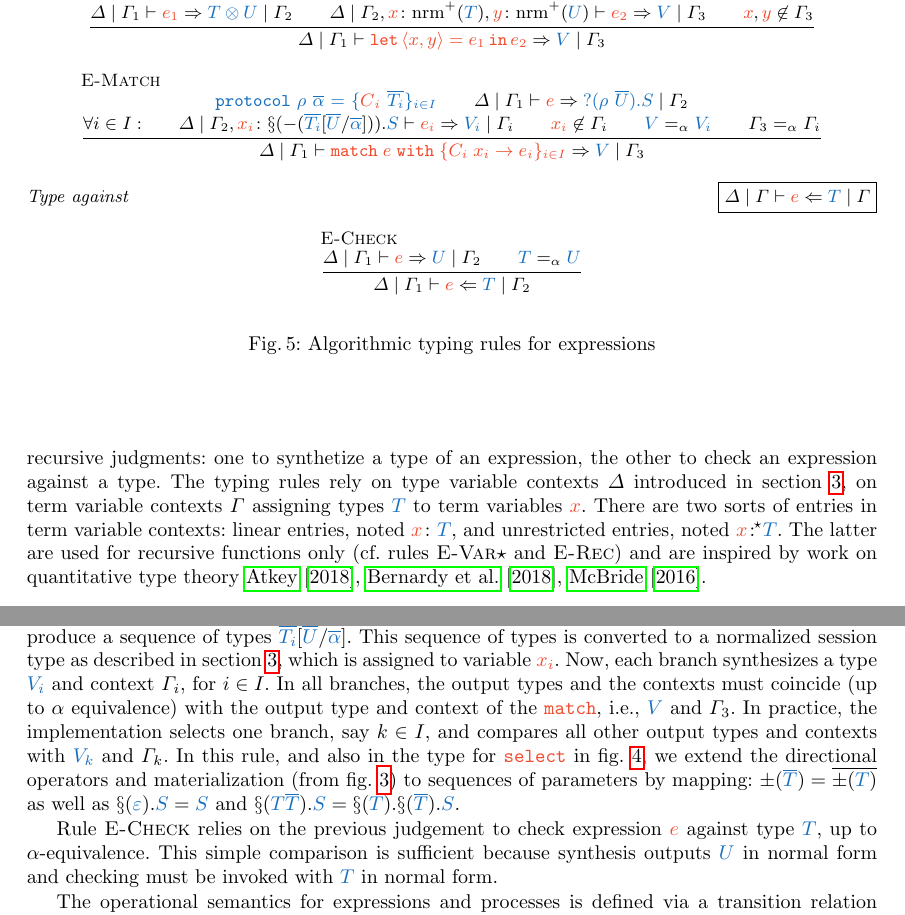
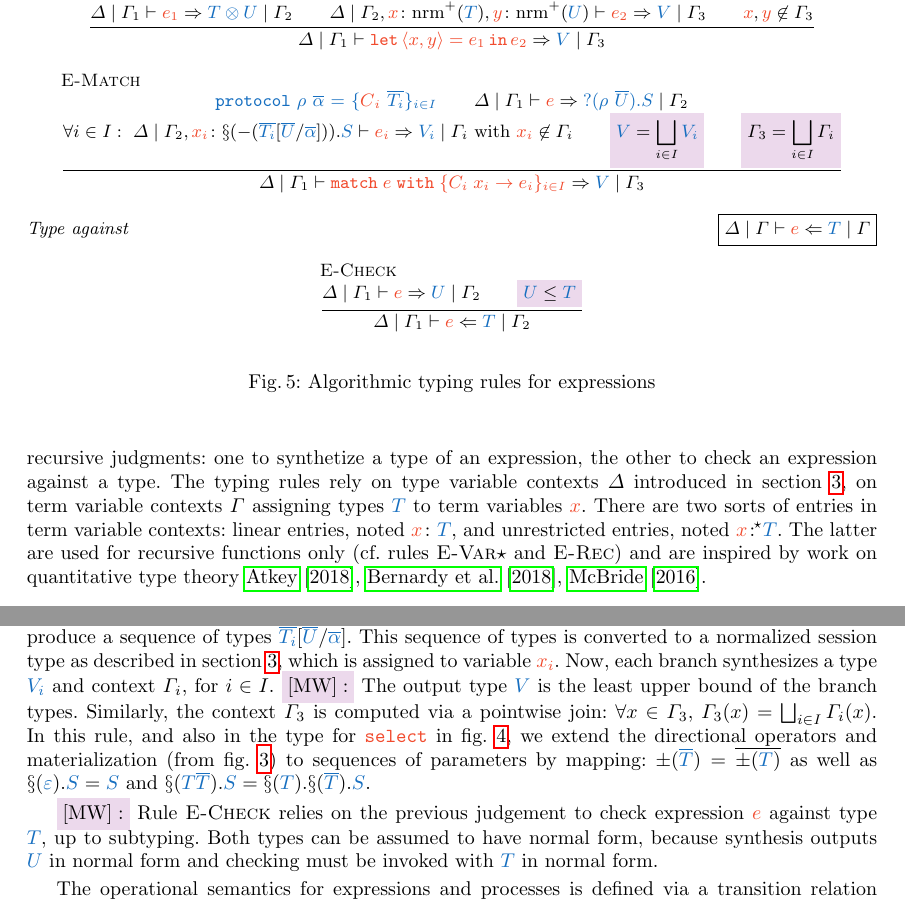
Before and after one commit to proglang/algebraic-session-subtyping, a LaTeX thesis (tech-report/main.tex, which reads tech-report/fig-alg-typing.tex, tech-report/macros.tex, tech-report/processes.tex): two parts of pages 14 and 15 of 45, joined at a grey line, cut so that both start at the same text. Compiled offline with pdfLaTeX.

Commit message:
wip typing and metatheory

```diff
--- a/tech-report/fig-alg-typing.tex
+++ b/tech-report/fig-alg-typing.tex
@@ -57,11 +57,13 @@
     %\Normal[+]{S}={\TIn{(\TPApp \proto {\overline U})}{S'}} \\
     \protocolsfull \\
     \expSynth {\Gamma_1} e {\TIn{(\TPApp \proto {\overline U})}{S}} {\Gamma_2} \\
-    \forall i\in I: \\ \expSynth {\Gamma_2,\ebind{x_i}{\matchin}} {e_i} {V_i} {\Gamma_i} \\
+    \forall i\in I: \ \expSynth {\Gamma_2,\ebind{x_i}{\matchin}} {e_i} {V_i} {\Gamma_i} \text{  with  }
     \termc{x_i}\not\in\Gamma_i \\
-    \typec{V} =_\alpha \typec{V_i} \\
+    % MW
+    \hl{\typec{V} = \bigsqcup_{i \in I} \typec{V_i}} \\
     % \isEquiv{\Gamma_3}{\Gamma_i}
-    {\Gamma_3}=_\alpha{\Gamma_i}
+    % MW
+    \hl{{\Gamma_3} = \bigsqcup_{i \in I} {\Gamma_i}}
   }{
     \expSynth {\Gamma_1} {\matchwithe eCxeiI} {V} {\Gamma_3}
   }
@@ -69,7 +71,8 @@
 \declrel{Type against}{$\expAgainst\Gamma eT\Gamma$}
 \begin{mathpar}
   \infrule{\rulenameexpCheck}
-  {\expSynth{\Gamma_1} e U {\Gamma_2} \\ \typec T =_\alpha\typec U}
+  % MW
+  {\expSynth{\Gamma_1} e U {\Gamma_2} \\ \hl{\typec U \subt \typec T}}
   {\expAgainst{\Gamma_1} e T {\Gamma_2}}
 \end{mathpar}
 \caption{Algorithmic typing rules for expressions}
--- a/tech-report/macros.tex
+++ b/tech-report/macros.tex
@@ -425,6 +425,10 @@
 \newcommand{\ba}[1]{\todo[ba]{#1}}
 \newcommand{\am}[1]{\todo[am]{#1}}
 
+% MW
+\newcommand{\hl}[1]{\colorbox{violet!15}{$#1$}}
+\newcommand{\hlt}[1]{\colorbox{violet!15}{#1}}
+\newcommand{\subt}{\le}
 %%% Local Variables:
 %%% mode: latex
 %%% TeX-master: "main"
--- a/tech-report/main.tex
+++ b/tech-report/main.tex
@@ -23,6 +23,8 @@
 \usepackage{subcaption}
 % \usepackage[capitalise]{cleveref}
 \usepackage{cleveref}
+\usepackage{xcolor}
+\usepackage{array}
 \renewcommand\appendixname{Supplement}
 \crefname{appendix}{supplement}{supplements}
 
--- a/tech-report/processes.tex
+++ b/tech-report/processes.tex
@@ -157,12 +157,17 @@ the arguments $\typec{\overline U}$ to produce a sequence of types
 $\typec{\overline{T_i}\tsubs{\overline U}{\overline \alpha}}$. This sequence of
 types is converted to a normalized session type as described in \cref{sec:types},
 which is assigned to variable $\termc{x_i}$. Now, each branch synthesizes a type
-$\typec{V_i}$ and context $\Gamma_i$, for $i\in I$. In all branches,
-the output types and the contexts must coincide (up to $\alpha$
-equivalence) with the output type
-and context of the $\matchk$, i.e., $\typec V$ and $\Gamma_3$. In practice,
-the implementation selects one branch, say $k\in I$, and compares all
-other output types and contexts with $\typec{V_k}$ and $\Gamma_k$.
+$\typec{V_i}$ and context $\Gamma_i$, for $i\in I$.
+\hl{[\text{MW}]:} The output type $\typec V$ is the least upper bound of the branch types.
+Similarly, the context $\Gamma_3$ is computed via a pointwise join: $\forall x \in \Gamma_3$,
+$\Gamma_3(x) = \bigsqcup_{i \in I} \Gamma_i(x)$.
+% OLD:
+% In all branches,
+% the output types and the contexts must coincide (up to $\alpha$
+% equivalence) with the output type
+% and context of the $\matchk$, i.e., $\typec V$ and $\Gamma_3$. In practice,
+% the implementation selects one branch, say $k\in I$, and compares all
+% other output types and contexts with $\typec{V_k}$ and $\Gamma_k$.
 In this rule, and also in the type for $\selectk$ in \cref{fig:type-constants}, we extend the
 directional operators and  materialization (from \cref{fig:type-polarized-operator})
 to sequences
@@ -172,11 +177,17 @@ $\polarizedparam{\pm}{\overline{T}}{} =
 $\tosession {\varepsilon}S = \typec S$ and $\tosession {T\overline T}S =
 \tosession{T}{\tosession {\overline T}S}$.
 
-Rule \rulenameexpCheck relies on the previous judgement to check expression $\termc e$ against
-type $\typec T$, up to $\alpha$-equivalence. This simple comparison is
-sufficient because synthesis outputs $\typec U$ in normal form and
+\hl{[\text{MW}]:} Rule \rulenameexpCheck relies on the previous judgement to check expression $\termc e$ against
+type $\typec T$, up to subtyping.
+Both types can be assumed to have normal form, because synthesis outputs $\typec U$ in normal form and
 checking must be invoked with $\typec T$ in normal form.
-%
+
+% OLD:
+% Rule \rulenameexpCheck relies on the previous judgement to check expression $\termc e$ against
+% type $\typec T$, up to $\alpha$-equivalence. This simple comparison is
+% sufficient because synthesis outputs $\typec U$ in normal form and
+% checking must be invoked with $\typec T$ in normal form.
+
 % \begin{lemma}\
 %      \label{lem:synth-against-nf}
 %      \begin{enumerate}
```
Also changed, not shown: tech-report/metatheory.tex (+9 -1 lines), tech-report/main.pdf (added).
